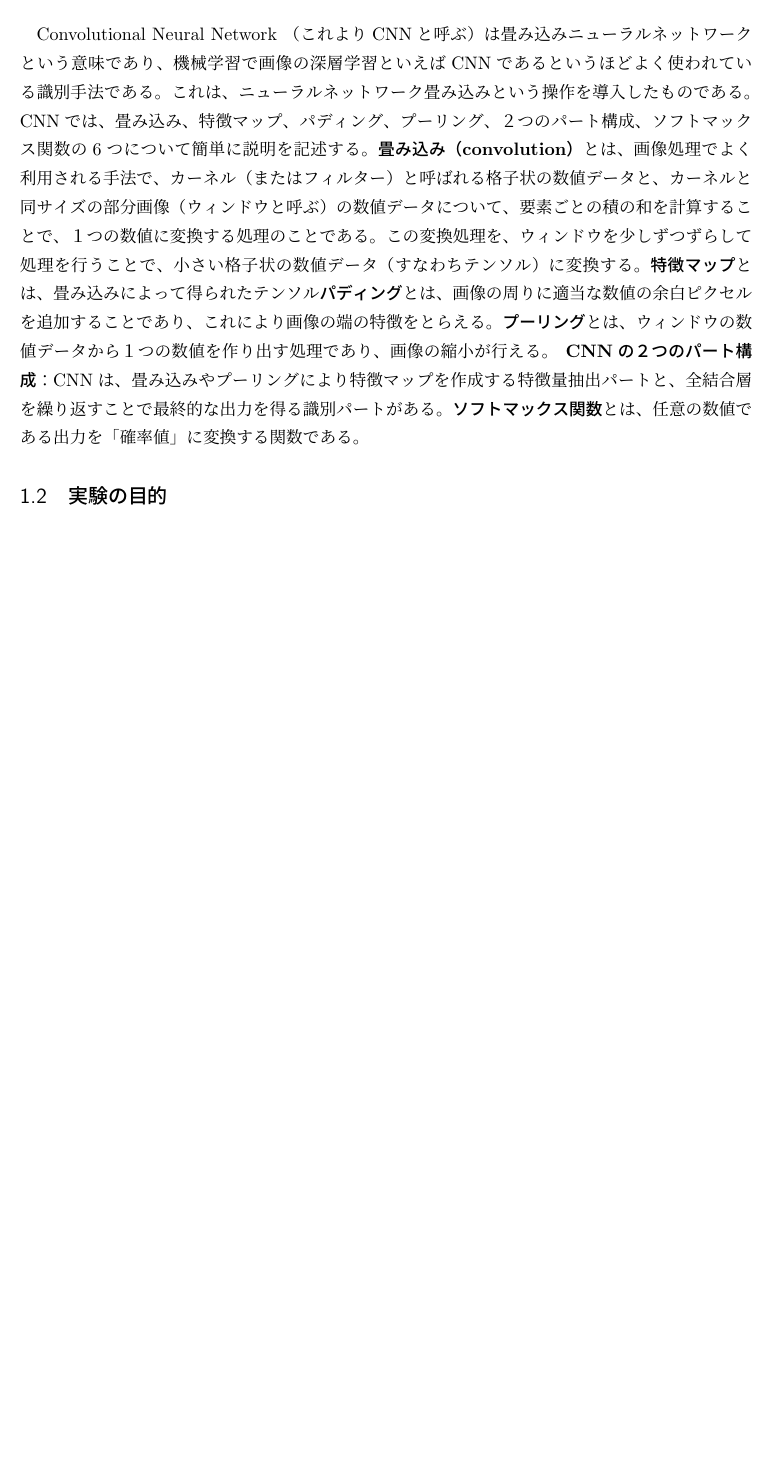
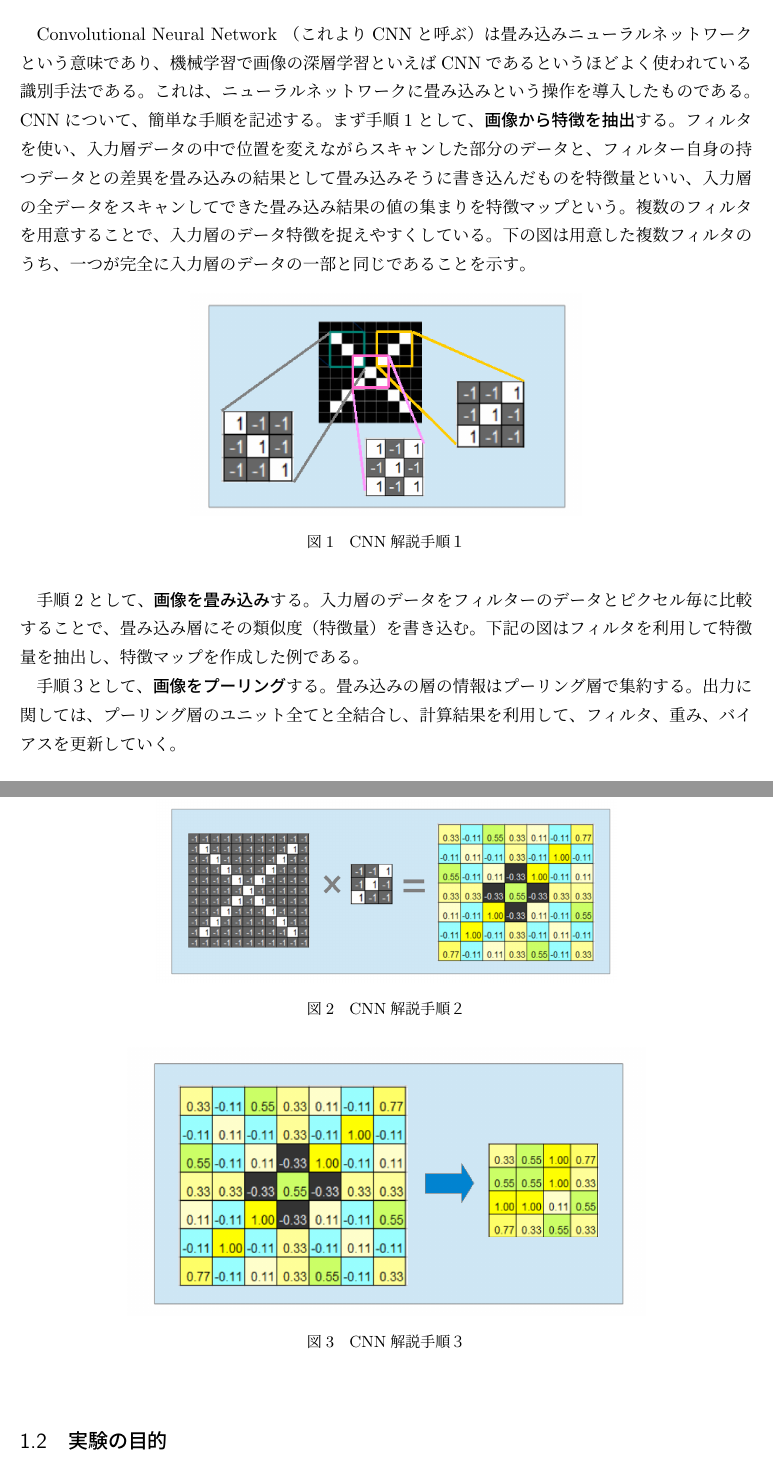
Before and after one commit to Kinkai-10/fingerprint, a LaTeX document (test1.tex): part of page 3 of 6 before the commit and two parts of pages 3 and 4 of 7 after it, the two joined at a grey line, cut so that both start at the same text, the shorter picture padded with empty space. Compiled offline with pLaTeX and dvipdfmx.

Commit message:
序章と画像追加

```diff
--- a/test1.tex
+++ b/test1.tex
@@ -17,13 +18,34 @@
 データマイニングとはデータの中に埋め込まれている有用な知識を発掘することである。別の言い方では、データマイニングは、より良い意思決定をするために履歴データをうまく使って一般的な規則性を発見しよとする研究分野である。今回私たちのグループ3では、機会学習の基本的な考え方を実装、体験を通して学んだ。そしてその応用として、既存に存在する指紋データを使った指紋認証のプログラムの分析から、結果の改善と精度向上を目指し、その結果を可視化し、考察したことについて考察する。
 
 \subsection{Convolutional Neural Network:CNN}
-Convolutional Neural Network （これよりCNNと呼ぶ）は畳み込みニューラルネットワークという意味であり、機械学習で画像の深層学習といえばCNNであるというほどよく使われている識別手法である。これは、ニューラルネットワーク畳み込みという操作を導入したものである。CNNでは、畳み込み、特徴マップ、パディング、プーリング、２つのパート構成、ソフトマックス関数の6つについて簡単に説明を記述する。
-\textbf{畳み込み（convolution）}とは、画像処理でよく利用される手法で、カーネル（またはフィルター）と呼ばれる格子状の数値データと、カーネルと同サイズの部分画像（ウィンドウと呼ぶ）の数値データについて、要素ごとの積の和を計算することで、１つの数値に変換する処理のことである。この変換処理を、ウィンドウを少しずつずらして処理を行うことで、小さい格子状の数値データ（すなわちテンソル）に変換する。
-\textbf{特徴マップ}とは、畳み込みによって得られたテンソル
-\textbf{パディング}とは、画像の周りに適当な数値の余白ピクセルを追加することであり、これにより画像の端の特徴をとらえる。
-\textbf{プーリング}とは、ウィンドウの数値データから１つの数値を作り出す処理であり、画像の縮小が行える。
-\textbf{ CNNの２つのパート構成}：CNNは、畳み込みやプーリングにより特徴マップを作成する特徴量抽出パートと、全結合層を繰り返すことで最終的な出力を得る識別パートがある。
-\textbf{ソフトマックス関数}とは、任意の数値である出力を「確率値」に変換する関数である。
+Convolutional Neural Network （これよりCNNと呼ぶ）は畳み込みニューラルネットワークという意味であり、機械学習で画像の深層学習といえばCNNであるというほどよく使われている識別手法である。これは、ニューラルネットワークに畳み込みという操作を導入したものである。CNNについて、簡単な手順を記述する。まず手順1として、\textbf{画像から特徴を抽出}する。フィルタを使い、入力層データの中で位置を変えながらスキャンした部分のデータと、フィルター自身の持つデータとの差異を畳み込みの結果として畳み込みそうに書き込んだものを特徴量といい、入力層の全データをスキャンしてできた畳み込み結果の値の集まりを特徴マップという。複数のフィルタを用意することで、入力層のデータ特徴を捉えやすくしている。下の図は用意した複数フィルタのうち、一つが完全に入力層のデータの一部と同じであることを示す。
+
+\begin{figure}[h]
+  \centering
+  \includegraphics[scale=0.4]{cnn1.png}
+  \caption{CNN解説手順１}
+  \label{cnn}
+\end{figure}
+
+
+手順2として、\textbf{画像を畳み込み}する。入力層のデータをフィルターのデータとピクセル毎に比較することで、畳み込み層にその類似度（特徴量）を書き込む。下記の図はフィルタを利用して特徴量を抽出し、特徴マップを作成した例である。
+
+\begin{figure}[h]
+  \centering
+  \includegraphics[scale=0.3]{cnn2.png}
+  \caption{CNN解説手順２}
+  \label{cnn}
+\end{figure}
+
+手順３として、\textbf{画像をプーリング}する。畳み込みの層の情報はプーリング層で集約する。出力に関しては、プーリング層のユニット全てと全結合し、計算結果を利用して、フィルタ、重み、バイアスを更新していく。
+
+\begin{figure}[h]
+  \centering
+  \includegraphics[scale=0.4]{cnn3.png}
+  \caption{CNN解説手順３}
+  \label{cnn}
+\end{figure}
+
 
 \subsection{実験の目的}
 
```
Also changed, not shown: cnn1.png (added), cnn2.png (added), cnn3.png (added), test1.pdf, test1.tex (1 more changed lines).
